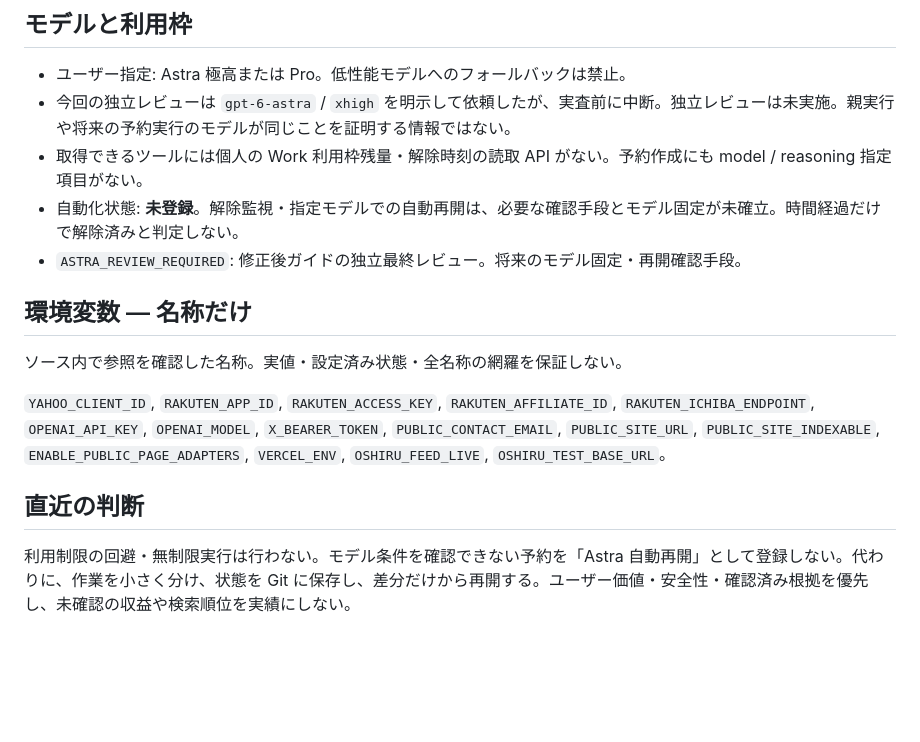
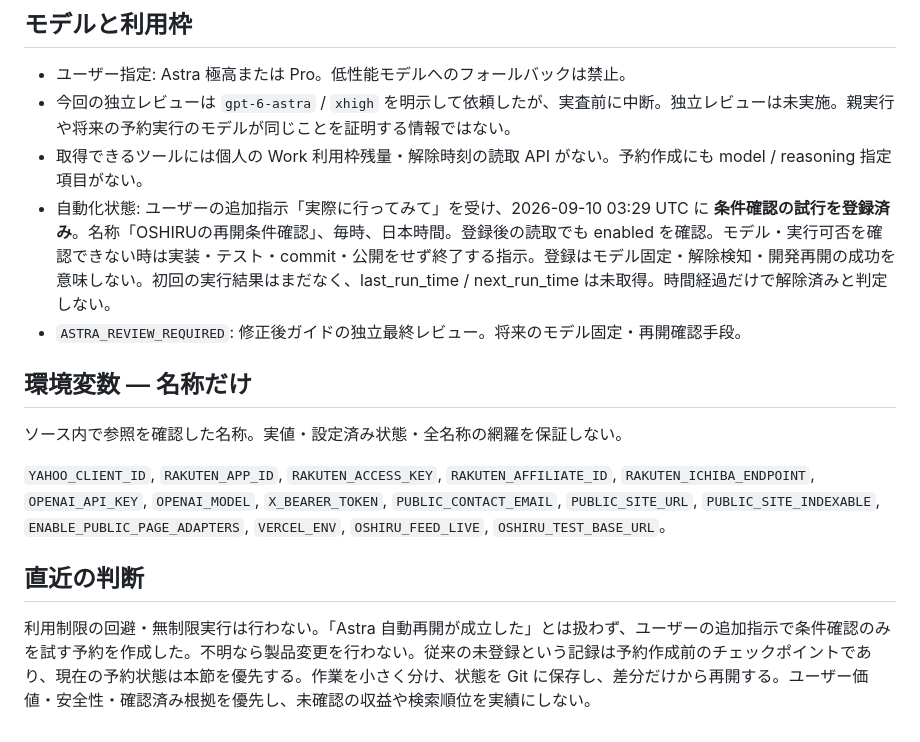
Before and after one commit to dj12aaa/oshiruoshi, a Markdown page: PROJECT_STATE.md, the part around the change. GitHub-like rendering; blank space fills up the shorter version.

Commit message:
docs: record OSHIRU resume condition automation trial

```diff
--- a/PROJECT_STATE.md
+++ b/PROJECT_STATE.md
@@ -47,7 +47,7 @@
 - ユーザー指定: Astra 極高または Pro。低性能モデルへのフォールバックは禁止。
 - 今回の独立レビューは `gpt-6-astra` / `xhigh` を明示して依頼したが、実査前に中断。独立レビューは未実施。親実行や将来の予約実行のモデルが同じことを証明する情報ではない。
 - 取得できるツールには個人の Work 利用枠残量・解除時刻の読取 API がない。予約作成にも model / reasoning 指定項目がない。
-- 自動化状態: **未登録**。解除監視・指定モデルでの自動再開は、必要な確認手段とモデル固定が未確立。時間経過だけで解除済みと判定しない。
+- 自動化状態: ユーザーの追加指示「実際に行ってみて」を受け、2026-09-10 03:29 UTC に **条件確認の試行を登録済み**。名称「OSHIRUの再開条件確認」、毎時、日本時間。登録後の読取でも enabled を確認。モデル・実行可否を確認できない時は実装・テスト・commit・公開をせず終了する指示。登録はモデル固定・解除検知・開発再開の成功を意味しない。初回の実行結果はまだなく、last_run_time / next_run_time は未取得。時間経過だけで解除済みと判定しない。
 - `ASTRA_REVIEW_REQUIRED`: 修正後ガイドの独立最終レビュー。将来のモデル固定・再開確認手段。
 
 ## 環境変数 — 名称だけ
@@ -58,4 +58,4 @@
 
 ## 直近の判断
 
-利用制限の回避・無制限実行は行わない。モデル条件を確認できない予約を「Astra 自動再開」として登録しない。代わりに、作業を小さく分け、状態を Git に保存し、差分だけから再開する。ユーザー価値・安全性・確認済み根拠を優先し、未確認の収益や検索順位を実績にしない。
+利用制限の回避・無制限実行は行わない。「Astra 自動再開が成立した」とは扱わず、ユーザーの追加指示で条件確認のみを試す予約を作成した。不明なら製品変更を行わない。従来の未登録という記録は予約作成前のチェックポイントであり、現在の予約状態は本節を優先する。作業を小さく分け、状態を Git に保存し、差分だけから再開する。ユーザー価値・安全性・確認済み根拠を優先し、未確認の収益や検索順位を実績にしない。
```
